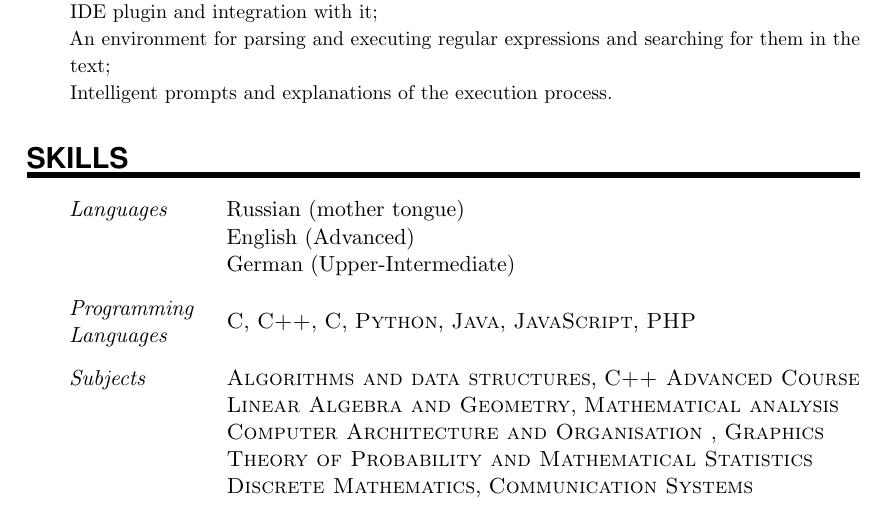
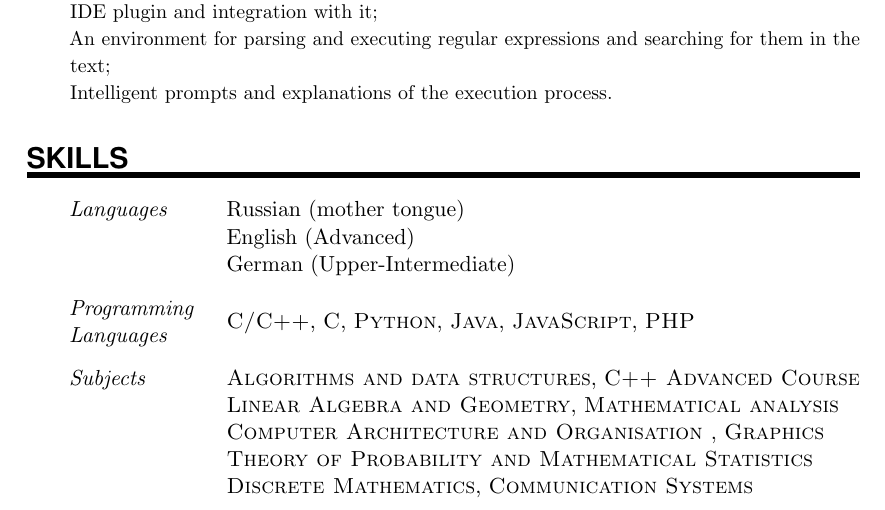
Before and after one commit to nastyaromanova/CV, a LaTeX CV (CV/main.tex): part of the page, cut so that both start at the same text. Compiled offline with pdfLaTeX.

Commit message:
Change main.tex

```diff
--- a/CV/main.tex
+++ b/CV/main.tex
@@ -117,7 +117,7 @@ Intelligent prompts and explanations of the execution process.}
 \SkillsEntry{}{German (Upper-Intermediate)}
 \sepspace
 
-\SkillsEntry{Programming Languages}{\textsc{C}, \textsc{C++}, \textsc{C#}, \textsc{Python}, \textsc{Java}, \textsc{JavaScript}, \textsc{PHP}}
+\SkillsEntry{Programming Languages}{\textsc{C/C++}, \textsc{C#}, \textsc{Python}, \textsc{Java}, \textsc{JavaScript}, \textsc{PHP}}
 %\SkillsEntry{}{Python}
 %\SkillsEntry{}{PHP}
 %\SkillsEntry{}{Java}
```
Also changed, not shown: CV/main.pdf, 4 other files.
